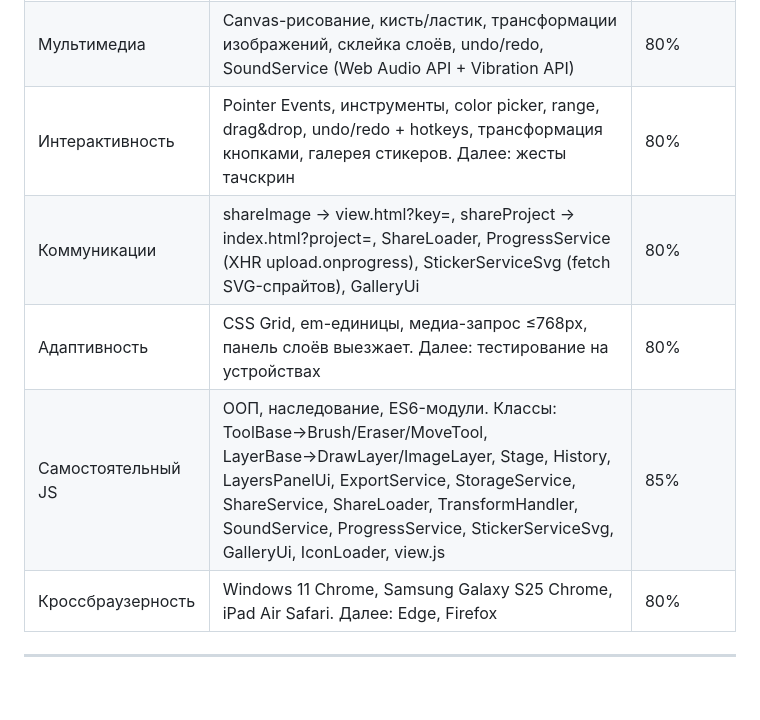
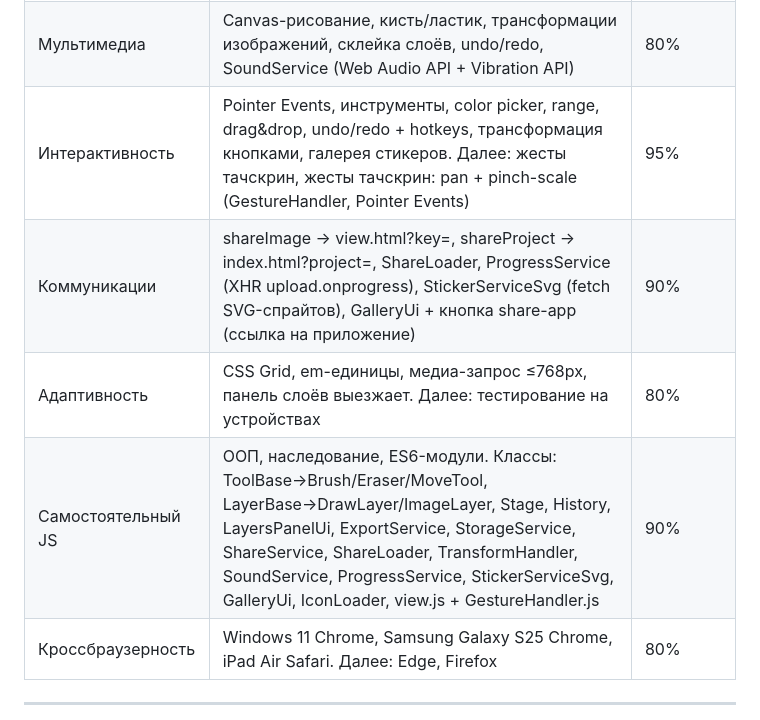
Before and after one commit to login-nigol/HOMEWORK, a Markdown page: pixora-a-studio/PROJECT_STATUS.md, the part around one of its changes. GitHub-like rendering; blank space fills up the shorter version.

```diff
--- a/pixora-a-studio/PROJECT_STATUS.md
+++ b/pixora-a-studio/PROJECT_STATUS.md
@@ -133,10 +141,10 @@
 |---|---|---|
 | Анимация | CSS transitions: сворачивание панели (desktop), выезд справа (mobile), поворот toggle, hover/active кнопок (scale + border + background). Далее: плавное появление слоёв, анимация на мобиле | 70% |
 | Мультимедиа | Canvas-рисование, кисть/ластик, трансформации изображений, склейка слоёв, undo/redo, SoundService (Web Audio API + Vibration API) | 80% |
-| Интерактивность | Pointer Events, инструменты, color picker, range, drag&drop, undo/redo + hotkeys, трансформация кнопками, галерея стикеров. Далее: жесты тачскрин | 80% |
-| Коммуникации | shareImage → view.html?key=, shareProject → index.html?project=, ShareLoader, ProgressService (XHR upload.onprogress), StickerServiceSvg (fetch SVG-спрайтов), GalleryUi | 80% |
+| Интерактивность | Pointer Events, инструменты, color picker, range, drag&drop, undo/redo + hotkeys, трансформация кнопками, галерея стикеров. Далее: жесты тачскрин, жесты тачскрин: pan + pinch-scale (GestureHandler, Pointer Events) | 95% |
+| Коммуникации | shareImage → view.html?key=, shareProject → index.html?project=, ShareLoader, ProgressService (XHR upload.onprogress), StickerServiceSvg (fetch SVG-спрайтов), GalleryUi + кнопка share-app (ссылка на приложение) | 90% |
 | Адаптивность | CSS Grid, em-единицы, медиа-запрос ≤768px, панель слоёв выезжает. Далее: тестирование на устройствах | 80% |
-| Самостоятельный JS | ООП, наследование, ES6-модули. Классы: ToolBase→Brush/Eraser/MoveTool, LayerBase→DrawLayer/ImageLayer, Stage, History, LayersPanelUi, ExportService, StorageService, ShareService, ShareLoader, TransformHandler, SoundService, ProgressService, StickerServiceSvg, GalleryUi, IconLoader, view.js | 85% |
+| Самостоятельный JS | ООП, наследование, ES6-модули. Классы: ToolBase→Brush/Eraser/MoveTool, LayerBase→DrawLayer/ImageLayer, Stage, History, LayersPanelUi, ExportService, StorageService, ShareService, ShareLoader, TransformHandler, SoundService, ProgressService, StickerServiceSvg, GalleryUi, IconLoader, view.js + GestureHandler.js | 90% |
 | Кроссбраузерность | Windows 11 Chrome, Samsung Galaxy S25 Chrome, iPad Air Safari. Далее: Edge, Firefox | 80% |
 
 ---
```
Also changed, not shown: other parts of pixora-a-studio/PROJECT_STATUS.md (+16 -8 lines).
